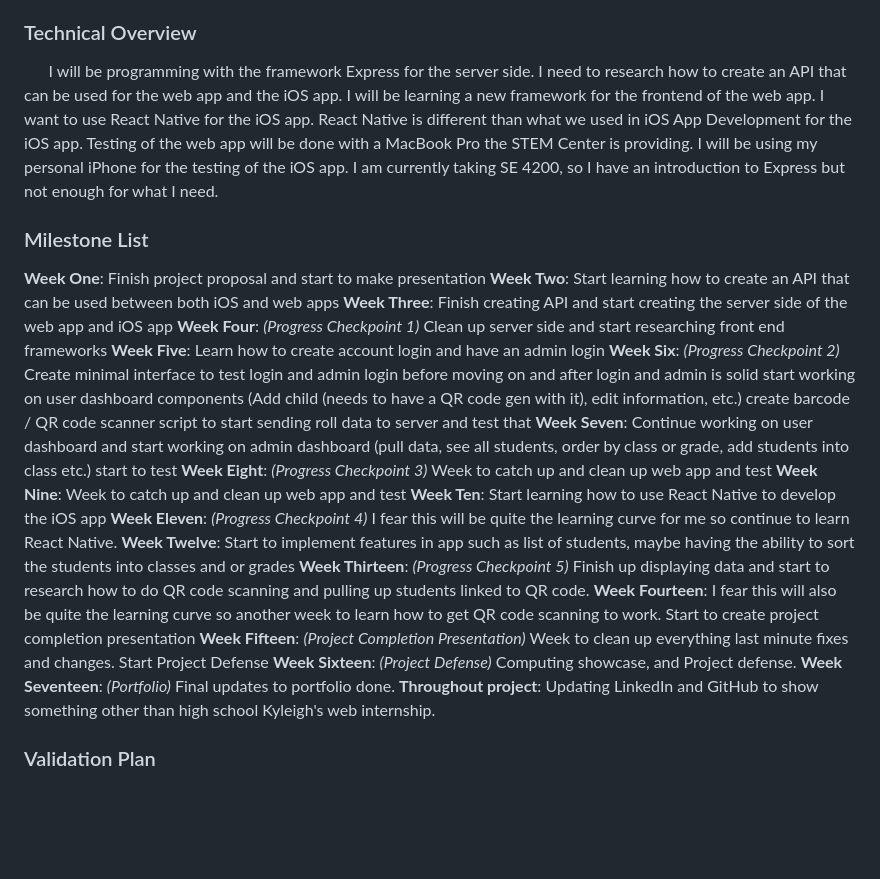
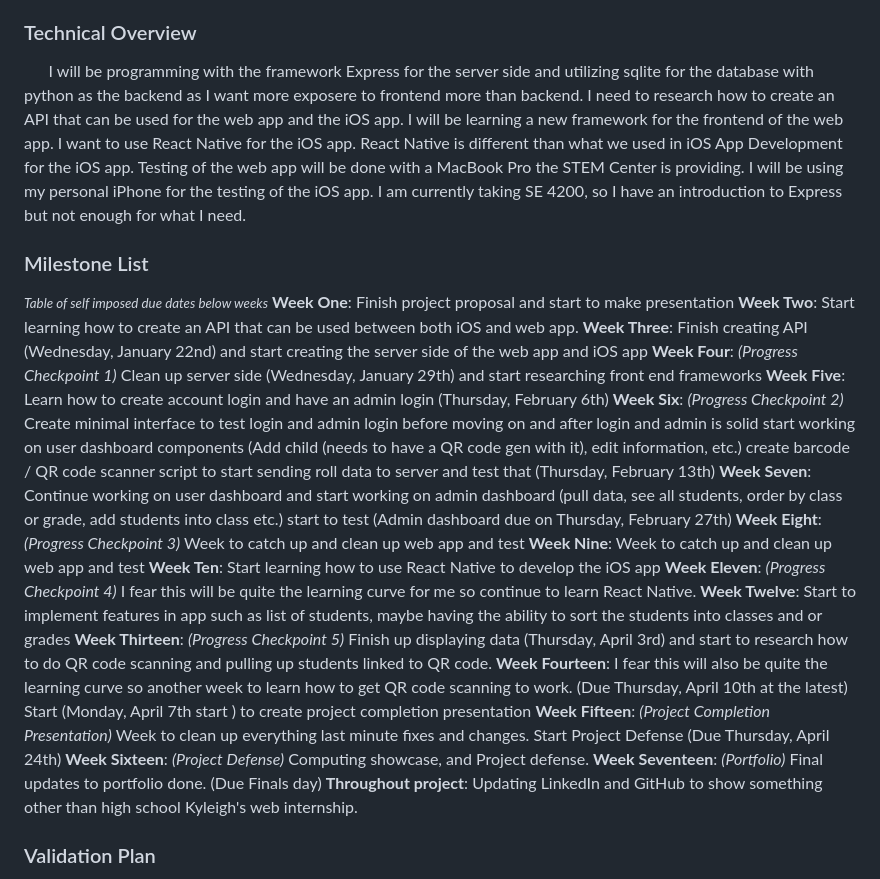
Before and after one commit to SomeRaven/SeniorProject, a Markdown page: projectProposal/proposal.md, the part around the change. Rendered like a GitHub page; blank space fills up the shorter version.

Commit message:
finished projectProposal and added bigDueDates

```diff
--- a/projectProposal/proposal.md
+++ b/projectProposal/proposal.md
@@ -14,23 +14,24 @@
 </br>&nbsp;&nbsp;&nbsp;&nbsp;&nbsp;&nbsp; They will then be issued a card like one would get from the library with the child's name in big letters, any medical information, and a barcode or QR code that is specific to that child. This is what the parent will use to check their child in or out every class period and it will also serve as the child's name tag. Parents or older children will just scan their card at the front desk and head to their class. This card will also be able to be scanned by staff on their phones to pull up all of the necessary information such as the parent's phone number or email, what class/classes that child is taking at the moment, etc. This will reduce time taken to find information from an Excel sheet on a computer or from a printed-out version of that sheet.
 
 ### Technical Overview
-&nbsp;&nbsp;&nbsp;&nbsp;&nbsp;&nbsp;I will be programming with the framework Express for the server side. I need to research how to create an API that can be used for the web app and the iOS app. I will be learning a new framework for the frontend of the web app. I want to use React Native for the iOS app. React Native is different than what we used in iOS App Development for the iOS app. Testing of the web app will be done with a MacBook Pro the STEM Center is providing. I will be using my personal iPhone for the testing of the iOS app. I am currently taking SE 4200, so I have an introduction to Express but not enough for what I need.
+&nbsp;&nbsp;&nbsp;&nbsp;&nbsp;&nbsp;I will be programming with the framework Express for the server side and utilizing sqlite for the database with python as the backend as I want more exposere to frontend more than backend. I need to research how to create an API that can be used for the web app and the iOS app. I will be learning a new framework for the frontend of the web app. I want to use React Native for the iOS app. React Native is different than what we used in iOS App Development for the iOS app. Testing of the web app will be done with a MacBook Pro the STEM Center is providing. I will be using my personal iPhone for the testing of the iOS app. I am currently taking SE 4200, so I have an introduction to Express but not enough for what I need.
 
 ### Milestone List
+<small>*Table of self imposed due dates below weeks*</small></br></br>
 **Week One**:
  Finish project proposal and start to make presentation
 </br></br>**Week Two**:
- Start learning how to create an API that can be used between both iOS and web apps
+ Start learning how to create an API that can be used between both iOS and web app.
 </br></br>**Week Three**:
- Finish creating API and start creating the server side of the web app and iOS app
+ Finish creating API (Wednesday, January 22nd) and start creating the server side of the web app and iOS app
 </br></br>**Week Four**:
-*(Progress Checkpoint 1)* Clean up server side and start researching front end frameworks
+*(Progress Checkpoint 1)* Clean up server side (Wednesday, January 29th) and start researching front end frameworks
 </br></br>**Week Five**:
- Learn how to create account login and have an admin login
+ Learn how to create account login and have an admin login (Thursday, February 6th)
 </br></br>**Week Six**:
-*(Progress Checkpoint 2)* Create minimal interface to test login and admin login before moving on and after login and admin is solid start working on user dashboard components (Add child (needs to have a QR code gen with it), edit information, etc.) create barcode / QR code scanner script to start sending roll data to server and test that
+*(Progress Checkpoint 2)* Create minimal interface to test login and admin login before moving on and after login and admin is solid start working on user dashboard components (Add child (needs to have a QR code gen with it), edit information, etc.) create barcode / QR code scanner script to start sending roll data to server and test that (Thursday, February 13th)
 </br></br>**Week Seven**:
- Continue working on user dashboard and start working on admin dashboard (pull data, see all students, order by class or grade, add students into class etc.) start to test
+ Continue working on user dashboard and start working on admin dashboard (pull data, see all students, order by class or grade, add students into class etc.) start to test (Admin dashboard due on Thursday, February 27th)
 </br></br>**Week Eight**:
 *(Progress Checkpoint 3)* Week to catch up and clean up web app and test
 </br></br>**Week Nine**:
@@ -42,15 +43,15 @@
 </br></br>**Week Twelve**:
  Start to implement features in app such as list of students, maybe having the ability to sort the students into classes and or grades
 </br></br>**Week Thirteen**:
-*(Progress Checkpoint 5)* Finish up displaying data and start to research how to do QR code scanning and pulling up students linked to QR code.
+*(Progress Checkpoint 5)* Finish up displaying data (Thursday, April 3rd) and start to research how to do QR code scanning and pulling up students linked to QR code.
 </br></br>**Week Fourteen**:
- I fear this will also be quite the learning curve so another week to learn how to get QR code scanning to work. Start to create project completion presentation
+ I fear this will also be quite the learning curve so another week to learn how to get QR code scanning to work. (Due Thursday, April 10th at the latest) Start (Monday, April 7th start ) to create project completion presentation
 </br></br>**Week Fifteen**:
-*(Project Completion Presentation)* Week to clean up everything last minute fixes and changes. Start Project Defense
+*(Project Completion Presentation)* Week to clean up everything last minute fixes and changes. Start Project Defense (Due Thursday, April 24th)
 </br></br>**Week Sixteen**:
 *(Project Defense)* Computing showcase, and Project defense.
 </br></br>**Week Seventeen**:
-*(Portfolio)* Final updates to portfolio done.
+*(Portfolio)* Final updates to portfolio done. (Due Finals day)
 </br></br>**Throughout project**:
  Updating LinkedIn and GitHub to show something other than high school Kyleigh's web internship.
 
```
Also changed, not shown: projectProposal/bigDueDates.md (added, +11 -0 lines).
